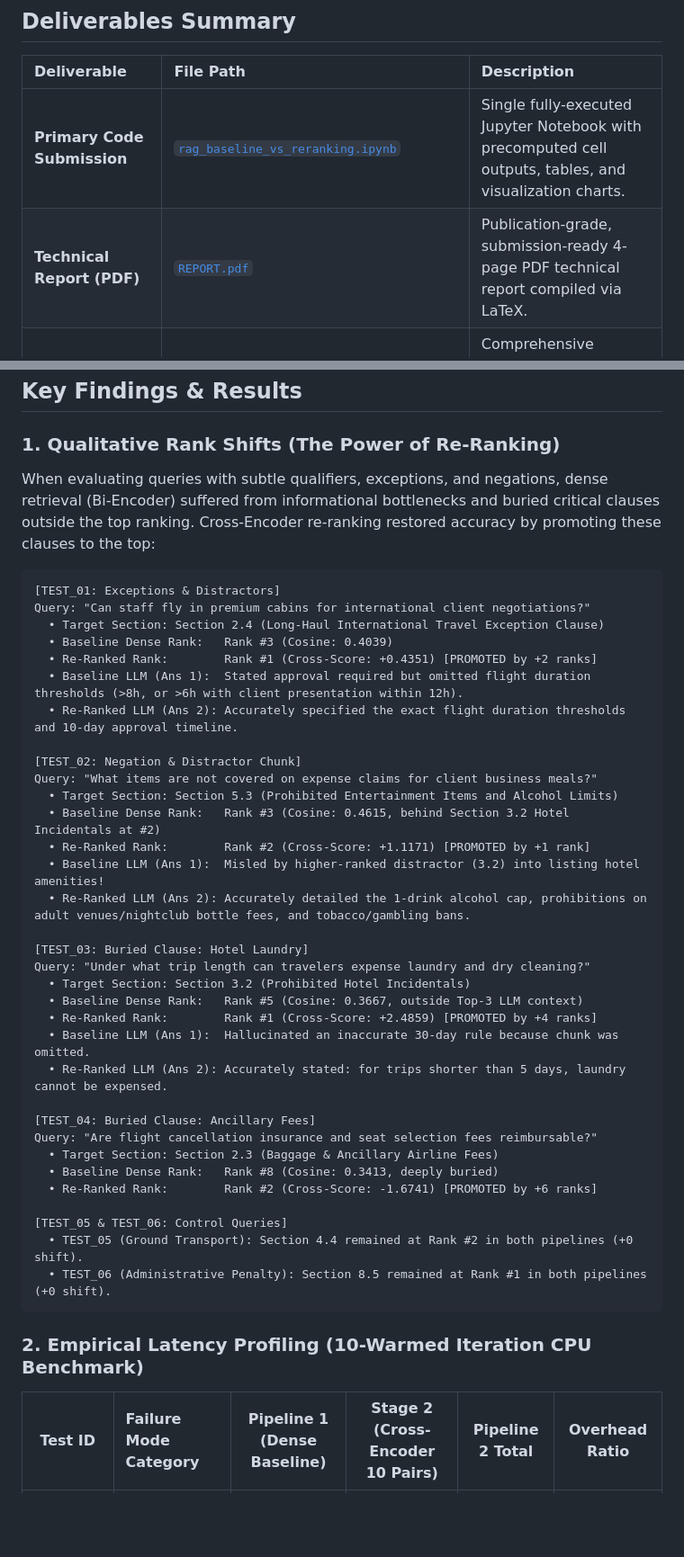
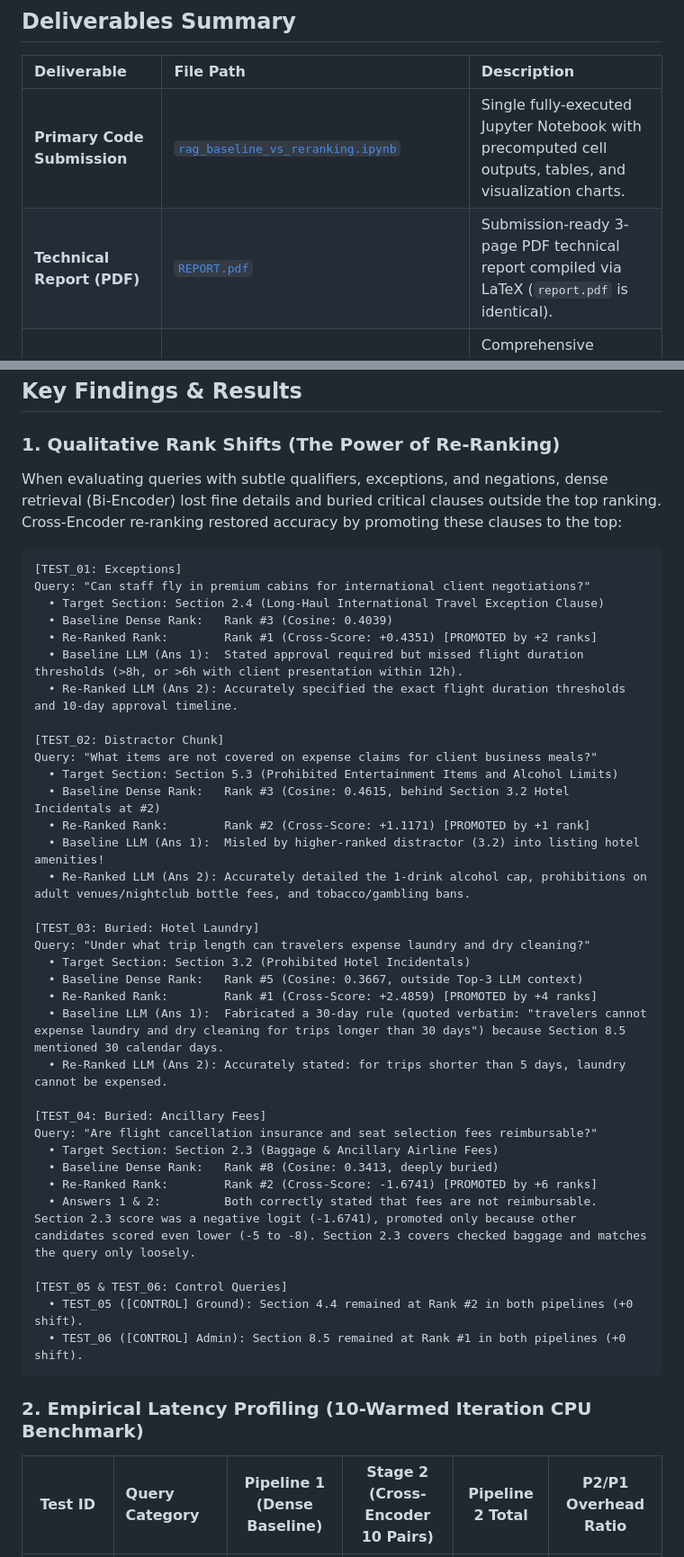
Before and after one commit to Rajkjain03/lma_assignment_1, a Markdown page: README.md, 2 parts joined by grey strips. Shown at 90% size. GitHub-like rendering; blank space fills up the shorter version.

Commit message:
Refine report and notebook with honest Test 4 analysis, 3-page layout, and cleaned figures

````diff
--- a/README.md
+++ b/README.md
@@ -14,7 +14,7 @@ This repository contains the complete implementation, stress-testing evaluation,
 | Deliverable | File Path | Description |
 | :--- | :--- | :--- |
 | **Primary Code Submission** | [`rag_baseline_vs_reranking.ipynb`](./rag_baseline_vs_reranking.ipynb) | Single fully-executed Jupyter Notebook with precomputed cell outputs, tables, and visualization charts. |
-| **Technical Report (PDF)** | [`REPORT.pdf`](./REPORT.pdf) | Publication-grade, submission-ready 4-page PDF technical report compiled via LaTeX. |
+| **Technical Report (PDF)** | [`REPORT.pdf`](./REPORT.pdf) | Submission-ready 3-page PDF technical report compiled via LaTeX (`report.pdf` is identical). |
 | **Technical Report (Markdown)** | [`REPORT.md`](./REPORT.md) | Comprehensive technical report addressing all 4 required sections with empirical tables and scaling proofs. |
 | **Evaluation Dataset** | [`corporate_travel_and_expense_policy.pdf`](./corporate_travel_and_expense_policy.pdf) | Complex 4-page enterprise policy PDF document (30 clauses) with rules, exceptions, and negations. |
 | **Benchmark Script** | [`run_experiments.py`](./run_experiments.py) | Standalone command-line Python runner for headless benchmarking and latency profiling. |
@@ -27,18 +27,18 @@ This repository contains the complete implementation, stress-testing evaluation,
 ## Key Findings & Results
 
 ### 1. Qualitative Rank Shifts (The Power of Re-Ranking)
-When evaluating queries with subtle qualifiers, exceptions, and negations, dense retrieval (Bi-Encoder) suffered from informational bottlenecks and buried critical clauses outside the top ranking. Cross-Encoder re-ranking restored accuracy by promoting these clauses to the top:
+When evaluating queries with subtle qualifiers, exceptions, and negations, dense retrieval (Bi-Encoder) lost fine details and buried critical clauses outside the top ranking. Cross-Encoder re-ranking restored accuracy by promoting these clauses to the top:
 
 ```
-[TEST_01: Exceptions & Distractors]
+[TEST_01: Exceptions]
 Query: "Can staff fly in premium cabins for international client negotiations?"
   • Target Section: Section 2.4 (Long-Haul International Travel Exception Clause)
   • Baseline Dense Rank:   Rank #3 (Cosine: 0.4039)
   • Re-Ranked Rank:        Rank #1 (Cross-Score: +0.4351) [PROMOTED by +2 ranks]
-  • Baseline LLM (Ans 1):  Stated approval required but omitted flight duration thresholds (>8h, or >6h with client presentation within 12h).
+  • Baseline LLM (Ans 1):  Stated approval required but missed flight duration thresholds (>8h, or >6h with client presentation within 12h).
   • Re-Ranked LLM (Ans 2): Accurately specified the exact flight duration thresholds and 10-day approval timeline.
 
-[TEST_02: Negation & Distractor Chunk]
+[TEST_02: Distractor Chunk]
 Query: "What items are not covered on expense claims for client business meals?"
   • Target Section: Section 5.3 (Prohibited Entertainment Items and Alcohol Limits)
   • Baseline Dense Rank:   Rank #3 (Cosine: 0.4615, behind Section 3.2 Hotel Incidentals at #2)
@@ -46,26 +46,27 @@ Query: "What items are not covered on expense claims for client business meals?"
   • Baseline LLM (Ans 1):  Misled by higher-ranked distractor (3.2) into listing hotel amenities!
   • Re-Ranked LLM (Ans 2): Accurately detailed the 1-drink alcohol cap, prohibitions on adult venues/nightclub bottle fees, and tobacco/gambling bans.
 
-[TEST_03: Buried Clause: Hotel Laundry]
+[TEST_03: Buried: Hotel Laundry]
 Query: "Under what trip length can travelers expense laundry and dry cleaning?"
   • Target Section: Section 3.2 (Prohibited Hotel Incidentals)
   • Baseline Dense Rank:   Rank #5 (Cosine: 0.3667, outside Top-3 LLM context)
   • Re-Ranked Rank:        Rank #1 (Cross-Score: +2.4859) [PROMOTED by +4 ranks]
-  • Baseline LLM (Ans 1):  Hallucinated an inaccurate 30-day rule because chunk was omitted.
+  • Baseline LLM (Ans 1):  Fabricated a 30-day rule (quoted verbatim: "travelers cannot expense laundry and dry cleaning for trips longer than 30 days") because Section 8.5 mentioned 30 calendar days.
   • Re-Ranked LLM (Ans 2): Accurately stated: for trips shorter than 5 days, laundry cannot be expensed.
 
-[TEST_04: Buried Clause: Ancillary Fees]
+[TEST_04: Buried: Ancillary Fees]
 Query: "Are flight cancellation insurance and seat selection fees reimbursable?"
   • Target Section: Section 2.3 (Baggage & Ancillary Airline Fees)
   • Baseline Dense Rank:   Rank #8 (Cosine: 0.3413, deeply buried)
   • Re-Ranked Rank:        Rank #2 (Cross-Score: -1.6741) [PROMOTED by +6 ranks]
+  • Answers 1 & 2:         Both correctly stated that fees are not reimbursable. Section 2.3 score was a negative logit (-1.6741), promoted only because other candidates scored even lower (-5 to -8). Section 2.3 covers checked baggage and matches the query only loosely.
 
 [TEST_05 & TEST_06: Control Queries]
-  • TEST_05 (Ground Transport): Section 4.4 remained at Rank #2 in both pipelines (+0 shift).
-  • TEST_06 (Administrative Penalty): Section 8.5 remained at Rank #1 in both pipelines (+0 shift).
+  • TEST_05 ([CONTROL] Ground): Section 4.4 remained at Rank #2 in both pipelines (+0 shift).
+  • TEST_06 ([CONTROL] Admin): Section 8.5 remained at Rank #1 in both pipelines (+0 shift).
 ```
 
 ### 2. Empirical Latency Profiling (10-Warmed Iteration CPU Benchmark)
 
-| Test ID | Failure Mode Category | Pipeline 1 (Dense Baseline) | Stage 2 (Cross-Encoder 10 Pairs) | Pipeline 2 Total | Overhead Ratio |
+| Test ID | Query Category | Pipeline 1 (Dense Baseline) | Stage 2 (Cross-Encoder 10 Pairs) | Pipeline 2 Total | P2/P1 Overhead Ratio |
 | :---: | :--- | :---: | :---: | :---: | :---: |
````
Also changed, not shown: other parts of README.md (+7 -7 lines), REPORT.md (+41 -46 lines), latency_comparison.png, rank_shifts_comparison.png, 7 other files.
